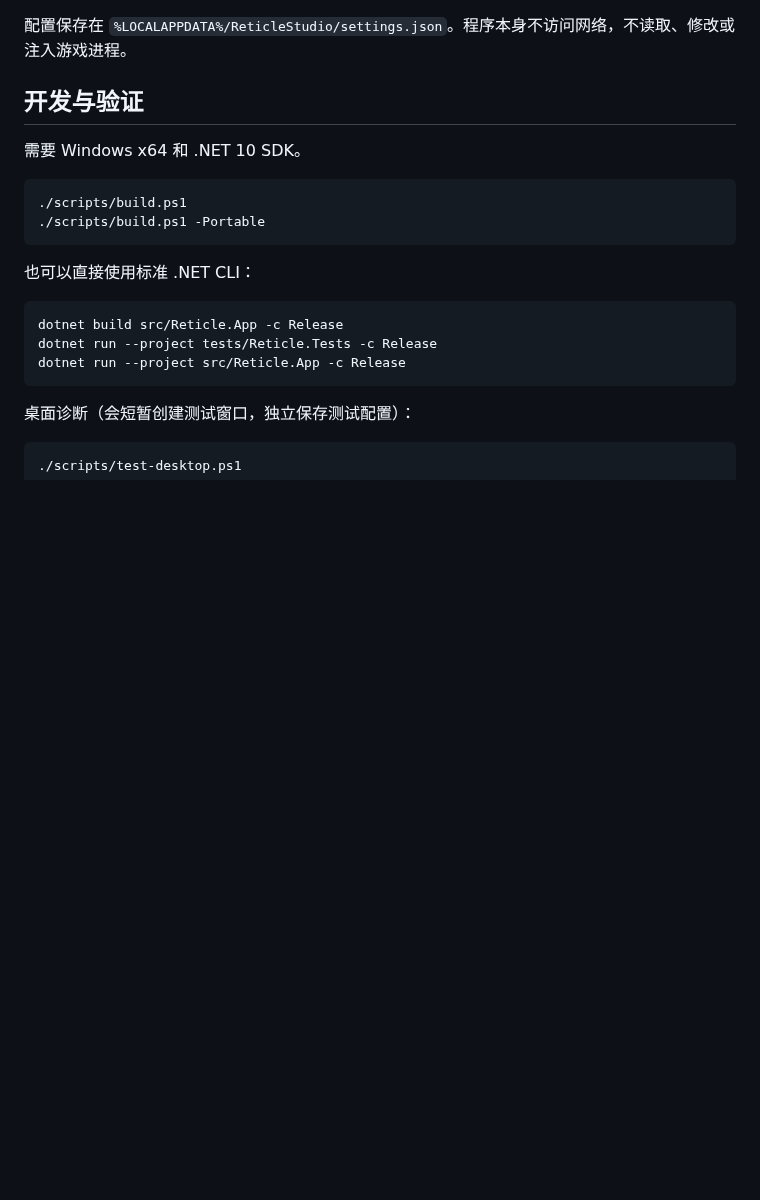
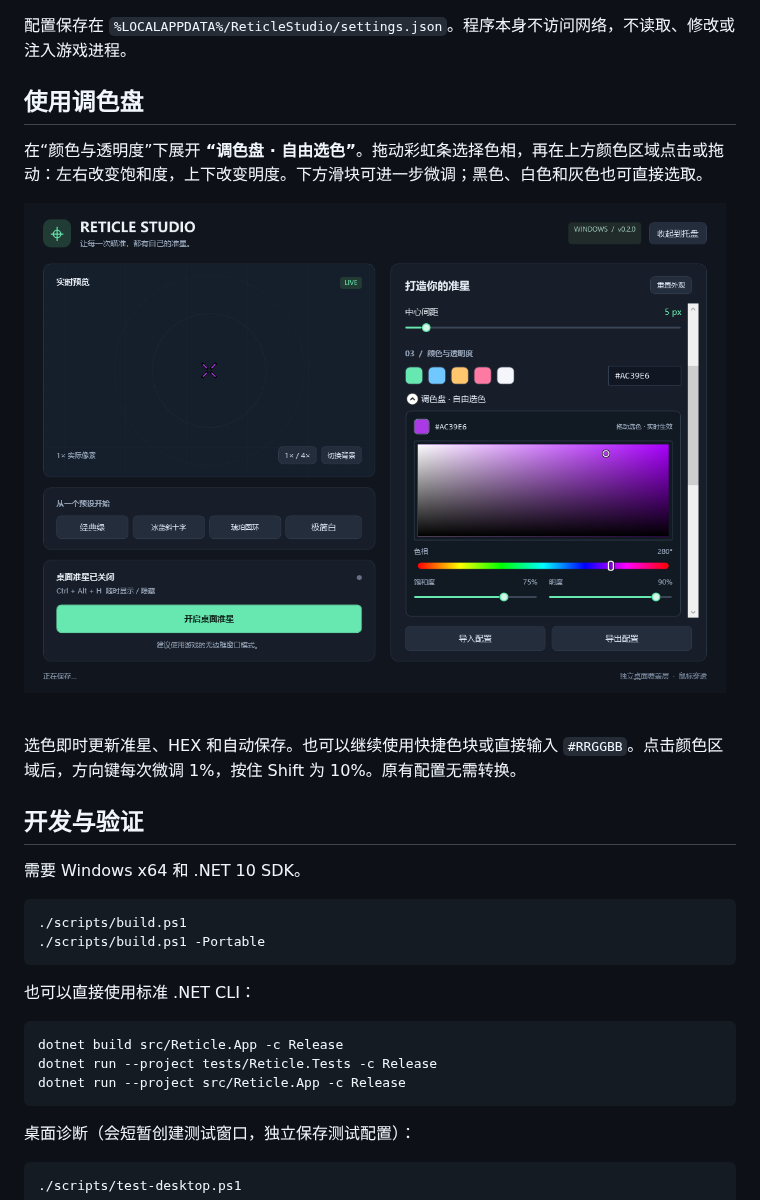
Before and after one commit to yangr8640-eng/reticle-studio, a Markdown page: README.md, the part around one of its changes. GitHub-like rendering; pictures changed too: docs/color-palette.png (added); blank space fills up the shorter version.

Commit message:
feat: add interactive HSV color palette and release v0.2.0

```diff
--- a/README.md
+++ b/README.md
@@ -35,6 +36,14 @@
 尺寸使用**物理像素**。中心间距是从中心到每条线内端的径向距离，斜十字旋转后保持这一距离；圆形通过半径控制中心留白。描边会向线条两侧各扩展指定宽度。4× 预览不改变实际覆盖层大小。选中滑块后，可用方向键精细调整。
 
 配置保存在 `%LOCALAPPDATA%/ReticleStudio/settings.json`。程序本身不访问网络，不读取、修改或注入游戏进程。
+
+## 使用调色盘
+
+在“颜色与透明度”下展开 **“调色盘 · 自由选色”**。拖动彩虹条选择色相，再在上方颜色区域点击或拖动：左右改变饱和度，上下改变明度。下方滑块可进一步微调；黑色、白色和灰色也可直接选取。
+
+![调色盘](docs/color-palette.png)
+
+选色即时更新准星、HEX 和自动保存。也可以继续使用快捷色块或直接输入 `#RRGGBB`。点击颜色区域后，方向键每次微调 1%，按住 Shift 为 10%。原有配置无需转换。
 
 ## 开发与验证
 
```
Also changed, not shown: other parts of README.md (+2 -1 lines), docs/testing.md (+16 -1 lines), project.md (+11 -0 lines), docs/editor.png, 11 other files.
